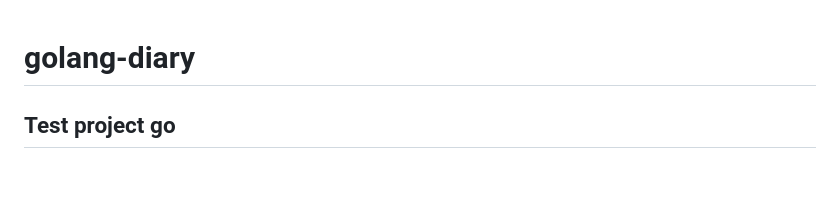
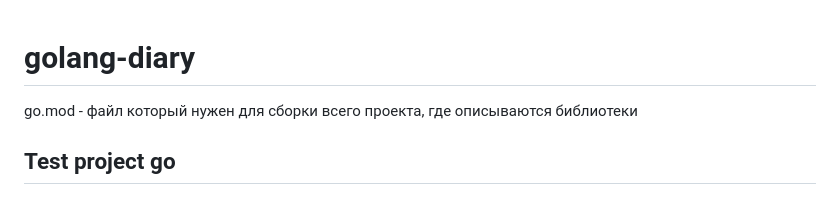
Before and after one commit to dizzamer/golang-diary, a Markdown page: README.md, the part around the change. Rendered like a GitHub page.

```diff
--- a/README.md
+++ b/README.md
@@ -1,4 +1,6 @@
 # golang-diary
+
+go.mod - файл который нужен для сборки всего проекта, где описываются библиотеки
 
 ## Test project go
 
```
